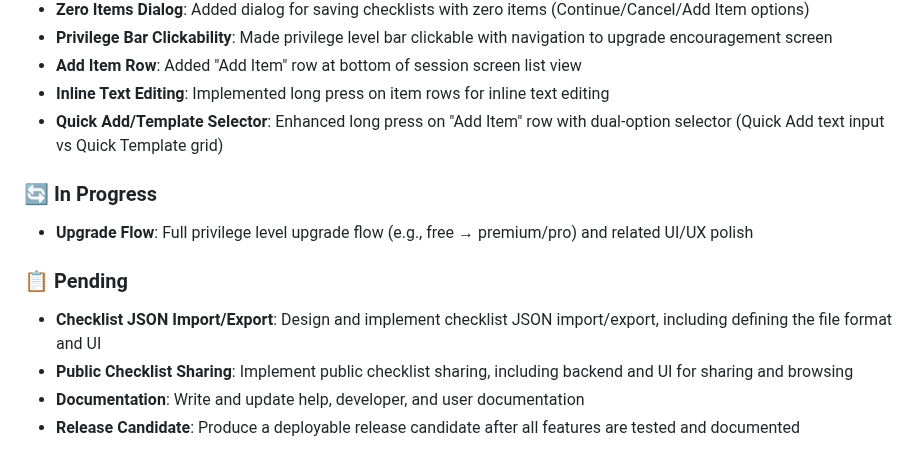
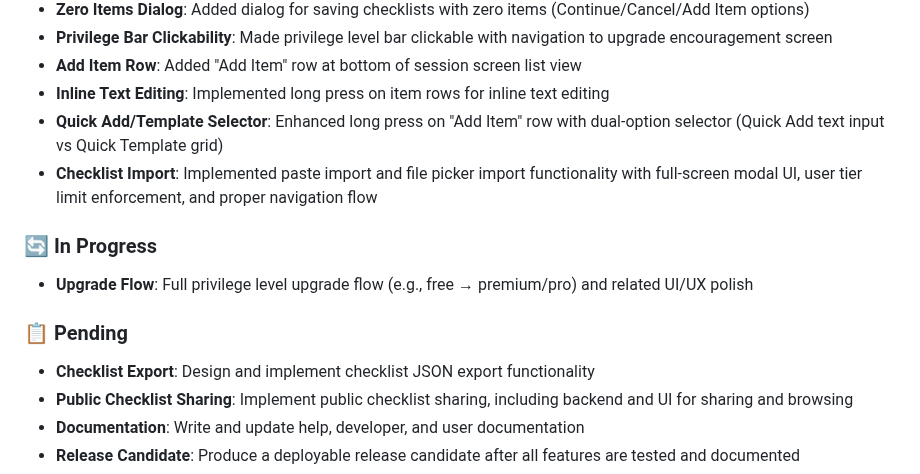
Before and after one commit to karstdiver/checklister, a Markdown page: README.md, the part around the change. GitHub-like rendering.

Commit message:
Update README.md roadmap to reflect completed import feature
- Move checklist import from 'Pending' to 'Completed' section
- Add details about implemented import functionality (paste, file picker, modal UI)
- Keep checklist export as pending item
- Accurately reflect current feature status

```diff
--- a/README.md
+++ b/README.md
@@ -103,12 +103,13 @@ flutter drive --driver=test_driver/integration_test.dart
 - **Add Item Row**: Added "Add Item" row at bottom of session screen list view
 - **Inline Text Editing**: Implemented long press on item rows for inline text editing
 - **Quick Add/Template Selector**: Enhanced long press on "Add Item" row with dual-option selector (Quick Add text input vs Quick Template grid)
+- **Checklist Import**: Implemented paste import and file picker import functionality with full-screen modal UI, user tier limit enforcement, and proper navigation flow
 
 ### 🔄 In Progress
 - **Upgrade Flow**: Full privilege level upgrade flow (e.g., free → premium/pro) and related UI/UX polish
 
 ### 📋 Pending
-- **Checklist JSON Import/Export**: Design and implement checklist JSON import/export, including defining the file format and UI
+- **Checklist Export**: Design and implement checklist JSON export functionality
 - **Public Checklist Sharing**: Implement public checklist sharing, including backend and UI for sharing and browsing
 - **Documentation**: Write and update help, developer, and user documentation
 - **Release Candidate**: Produce a deployable release candidate after all features are tested and documented
```
